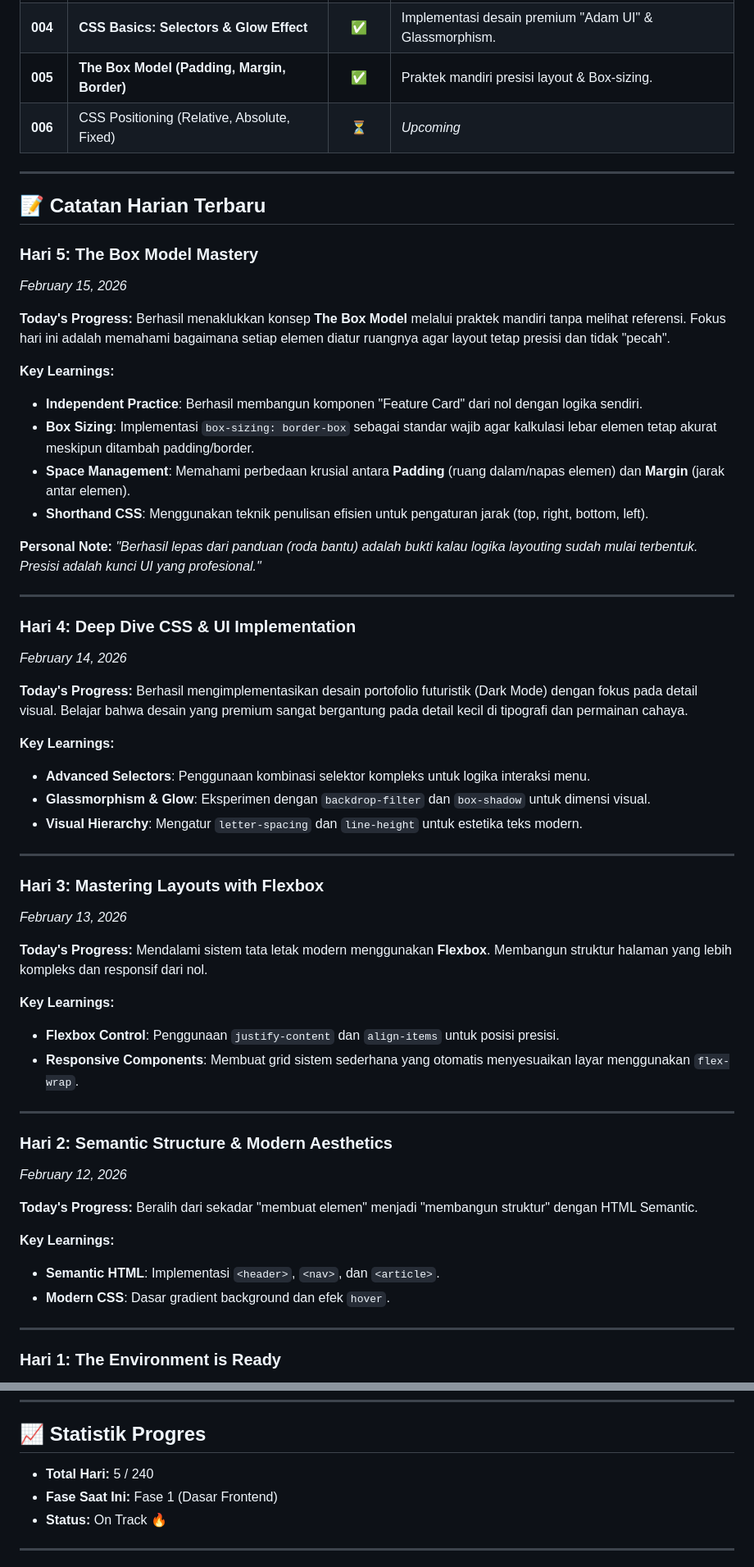
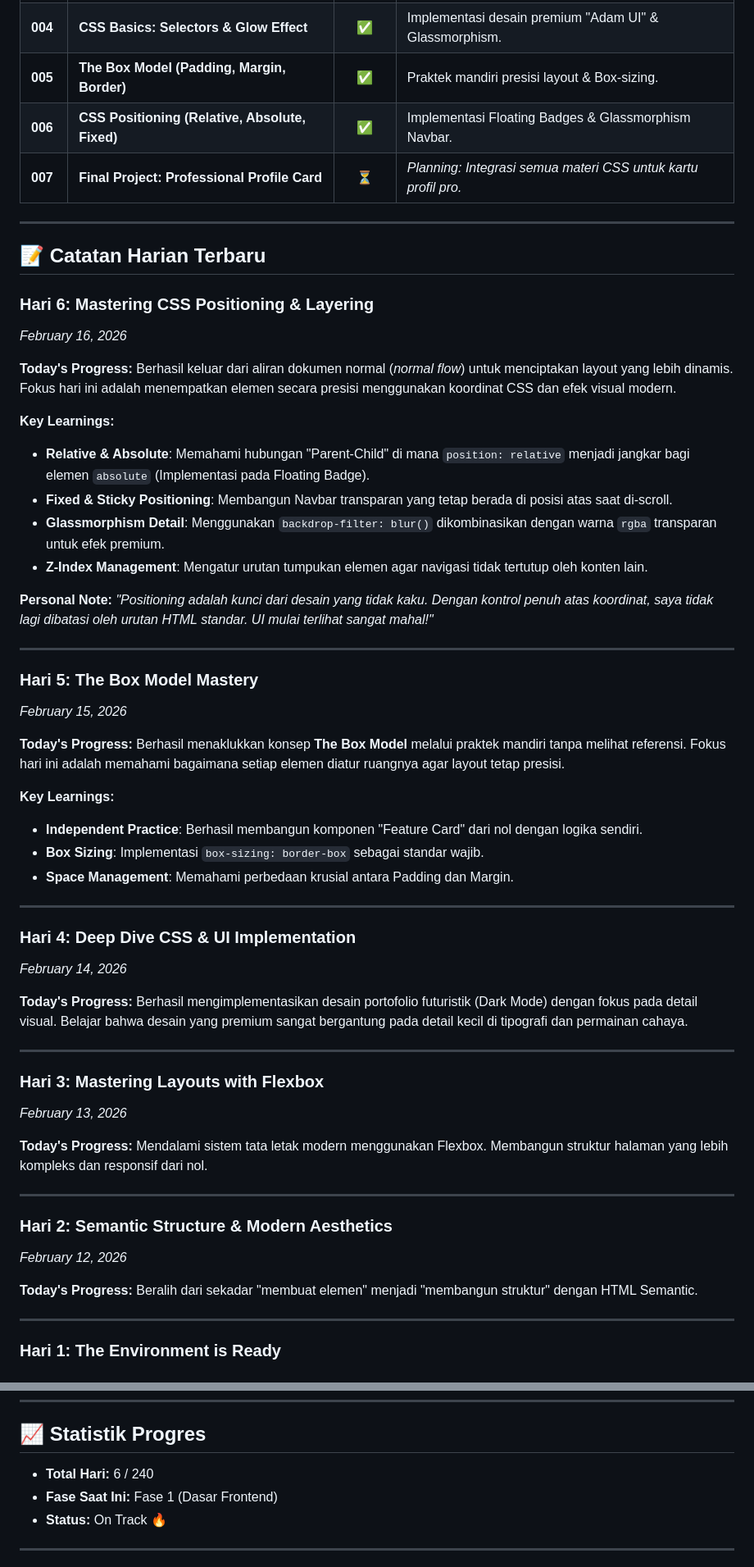
Before and after one commit to aransyr1pendidikkesetaraan-cell/fullstack-mastery-2026, a Markdown page: README.md, 2 parts joined by grey strips. Shown at 82% size. GitHub-like rendering.

Commit message:
Mastering CSS Positioning & Layering

```diff
--- a/README.md
+++ b/README.md
@@ -25,26 +25,40 @@ Selamat datang di repositori jurnal harian saya. Di sini, saya mendokumentasikan
 | **003** | **CSS Layouting (Flexbox Mastery)** | ✅ | Membangun struktur Hero Section & Feature Cards. |
 | **004** | **CSS Basics: Selectors & Glow Effect** | ✅ | Implementasi desain premium "Adam UI" & Glassmorphism. |
 | **005** | **The Box Model (Padding, Margin, Border)** | ✅ | Praktek mandiri presisi layout & Box-sizing. |
-| **006** | CSS Positioning (Relative, Absolute, Fixed) | ⏳ | *Upcoming* |
+| **006** | **CSS Positioning (Relative, Absolute, Fixed)** | ✅ | Implementasi Floating Badges & Glassmorphism Navbar. |
+| **007** | **Final Project: Professional Profile Card** | ⏳ | *Planning: Integrasi semua materi CSS untuk kartu profil pro.* |
 
 ---
 
 ## 📝 Catatan Harian Terbaru
 
+### **Hari 6: Mastering CSS Positioning & Layering**
+*February 16, 2026*
+
+**Today's Progress:**
+Berhasil keluar dari aliran dokumen normal (*normal flow*) untuk menciptakan layout yang lebih dinamis. Fokus hari ini adalah menempatkan elemen secara presisi menggunakan koordinat CSS dan efek visual modern.
+
+**Key Learnings:**
+- **Relative & Absolute**: Memahami hubungan "Parent-Child" di mana `position: relative` menjadi jangkar bagi elemen `absolute` (Implementasi pada Floating Badge).
+- **Fixed & Sticky Positioning**: Membangun Navbar transparan yang tetap berada di posisi atas saat di-scroll.
+- **Glassmorphism Detail**: Menggunakan `backdrop-filter: blur()` dikombinasikan dengan warna `rgba` transparan untuk efek premium.
+- **Z-Index Management**: Mengatur urutan tumpukan elemen agar navigasi tidak tertutup oleh konten lain.
+
+**Personal Note:**
+*"Positioning adalah kunci dari desain yang tidak kaku. Dengan kontrol penuh atas koordinat, saya tidak lagi dibatasi oleh urutan HTML standar. UI mulai terlihat sangat mahal!"*
+
+---
+
 ### **Hari 5: The Box Model Mastery**
 *February 15, 2026*
 
 **Today's Progress:**
-Berhasil menaklukkan konsep **The Box Model** melalui praktek mandiri tanpa melihat referensi. Fokus hari ini adalah memahami bagaimana setiap elemen diatur ruangnya agar layout tetap presisi dan tidak "pecah".
+Berhasil menaklukkan konsep **The Box Model** melalui praktek mandiri tanpa melihat referensi. Fokus hari ini adalah memahami bagaimana setiap elemen diatur ruangnya agar layout tetap presisi.
 
 **Key Learnings:**
 - **Independent Practice**: Berhasil membangun komponen "Feature Card" dari nol dengan logika sendiri.
-- **Box Sizing**: Implementasi `box-sizing: border-box` sebagai standar wajib agar kalkulasi lebar elemen tetap akurat meskipun ditambah padding/border.
-- **Space Management**: Memahami perbedaan krusial antara **Padding** (ruang dalam/napas elemen) dan **Margin** (jarak antar elemen).
-- **Shorthand CSS**: Menggunakan teknik penulisan efisien untuk pengaturan jarak (top, right, bottom, left).
-
-**Personal Note:**
-*"Berhasil lepas dari panduan (roda bantu) adalah bukti kalau logika layouting sudah mulai terbentuk. Presisi adalah kunci UI yang profesional."*
+- **Box Sizing**: Implementasi `box-sizing: border-box` sebagai standar wajib.
+- **Space Management**: Memahami perbedaan krusial antara Padding dan Margin.
 
 ---
 
@@ -54,22 +68,13 @@ Berhasil menaklukkan konsep **The Box Model** melalui praktek mandiri tanpa meli
 **Today's Progress:**
 Berhasil mengimplementasikan desain portofolio futuristik (Dark Mode) dengan fokus pada detail visual. Belajar bahwa desain yang premium sangat bergantung pada detail kecil di tipografi dan permainan cahaya.
 
-**Key Learnings:**
-- **Advanced Selectors**: Penggunaan kombinasi selektor kompleks untuk logika interaksi menu.
-- **Glassmorphism & Glow**: Eksperimen dengan `backdrop-filter` dan `box-shadow` untuk dimensi visual.
-- **Visual Hierarchy**: Mengatur `letter-spacing` dan `line-height` untuk estetika teks modern.
-
 ---
 
 ### **Hari 3: Mastering Layouts with Flexbox**
 *February 13, 2026*
 
 **Today's Progress:**
-Mendalami sistem tata letak modern menggunakan **Flexbox**. Membangun struktur halaman yang lebih kompleks dan responsif dari nol.
-
-**Key Learnings:**
-- **Flexbox Control**: Penggunaan `justify-content` dan `align-items` untuk posisi presisi.
-- **Responsive Components**: Membuat grid sistem sederhana yang otomatis menyesuaikan layar menggunakan `flex-wrap`.
+Mendalami sistem tata letak modern menggunakan Flexbox. Membangun struktur halaman yang lebih kompleks dan responsif dari nol.
 
 ---
 
@@ -78,10 +83,6 @@ Mendalami sistem tata letak modern menggunakan **Flexbox**. Membangun struktur h
 
 **Today's Progress:**
 Beralih dari sekadar "membuat elemen" menjadi "membangun struktur" dengan HTML Semantic.
-
-**Key Learnings:**
-- **Semantic HTML**: Implementasi `<header>`, `<nav>`, dan `<article>`.
-- **Modern CSS**: Dasar gradient background dan efek `hover`.
 
 ---
 
@@ -94,7 +95,7 @@ Standardisasi alur kerja. Menyiapkan fondasi yang kokoh agar pengembangan ke dep
 ---
 
 ## 📈 Statistik Progres
-- **Total Hari:** 5 / 240
+- **Total Hari:** 6 / 240
 - **Fase Saat Ini:** Fase 1 (Dasar Frontend)
 - **Status:** On Track 🔥
 
```
